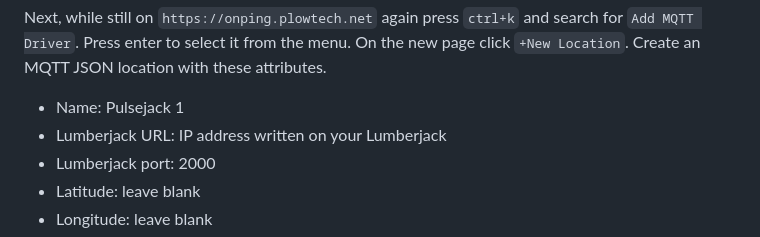
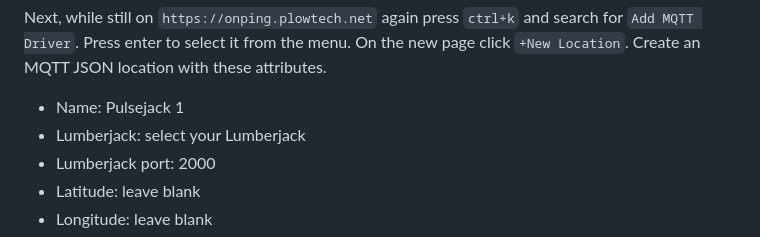
Before and after one commit to plow-technologies/onping-templates, a Markdown page: DIY/Pulse_Main/README.md, the part around the change. Drawn GitHub-style.

Commit message:
Remove lj url from location creation instructions

```diff
--- a/DIY/Pulse_Main/README.md
+++ b/DIY/Pulse_Main/README.md
@@ -63,7 +63,7 @@ With `https://onping.plowtech.net` open press `ctrl+k` and search `Add Site`. En
 Next, while still on `https://onping.plowtech.net` again press `ctrl+k` and search for `Add MQTT Driver`. Press enter to select it from the menu. On the new page click `+New Location`. Create an MQTT JSON location with these attributes.
 
 * Name: Pulsejack 1
-* Lumberjack URL: IP address written on your Lumberjack
+* Lumberjack: select your Lumberjack
 * Lumberjack port: 2000
 * Latitude: leave blank
 * Longitude: leave blank
```
